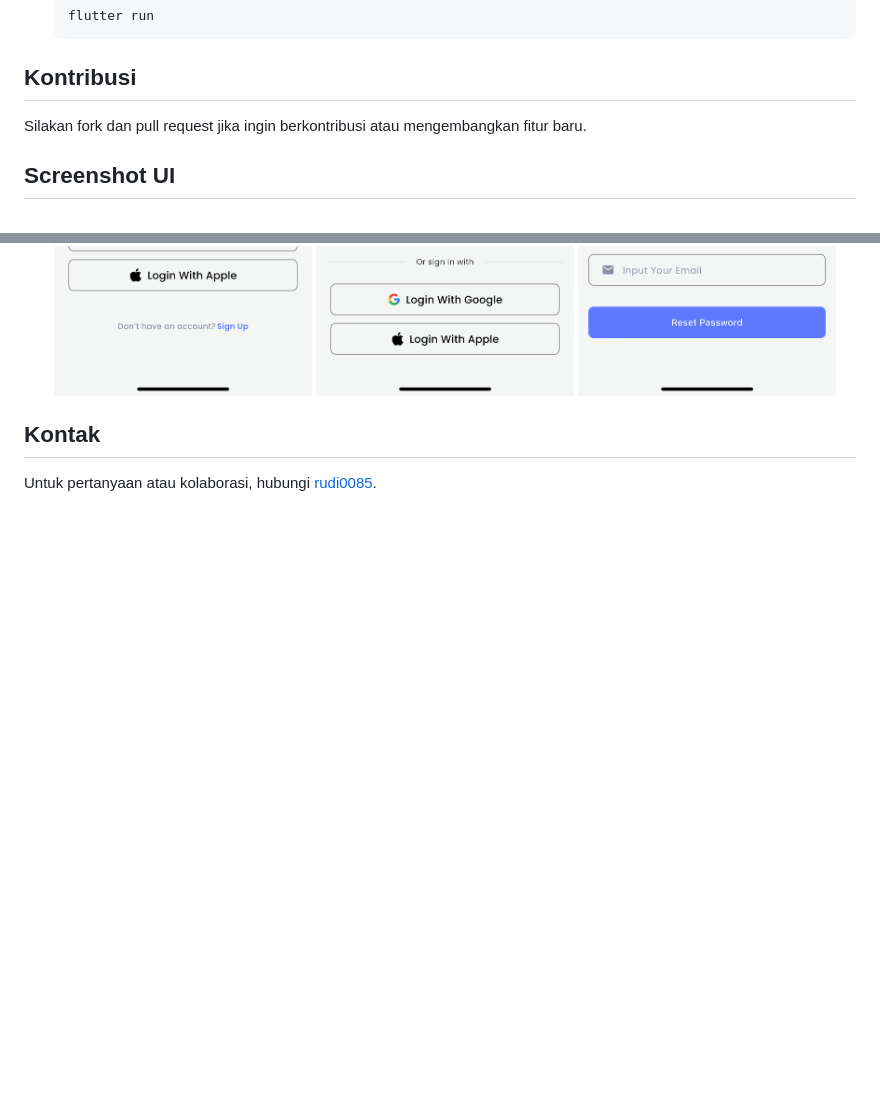
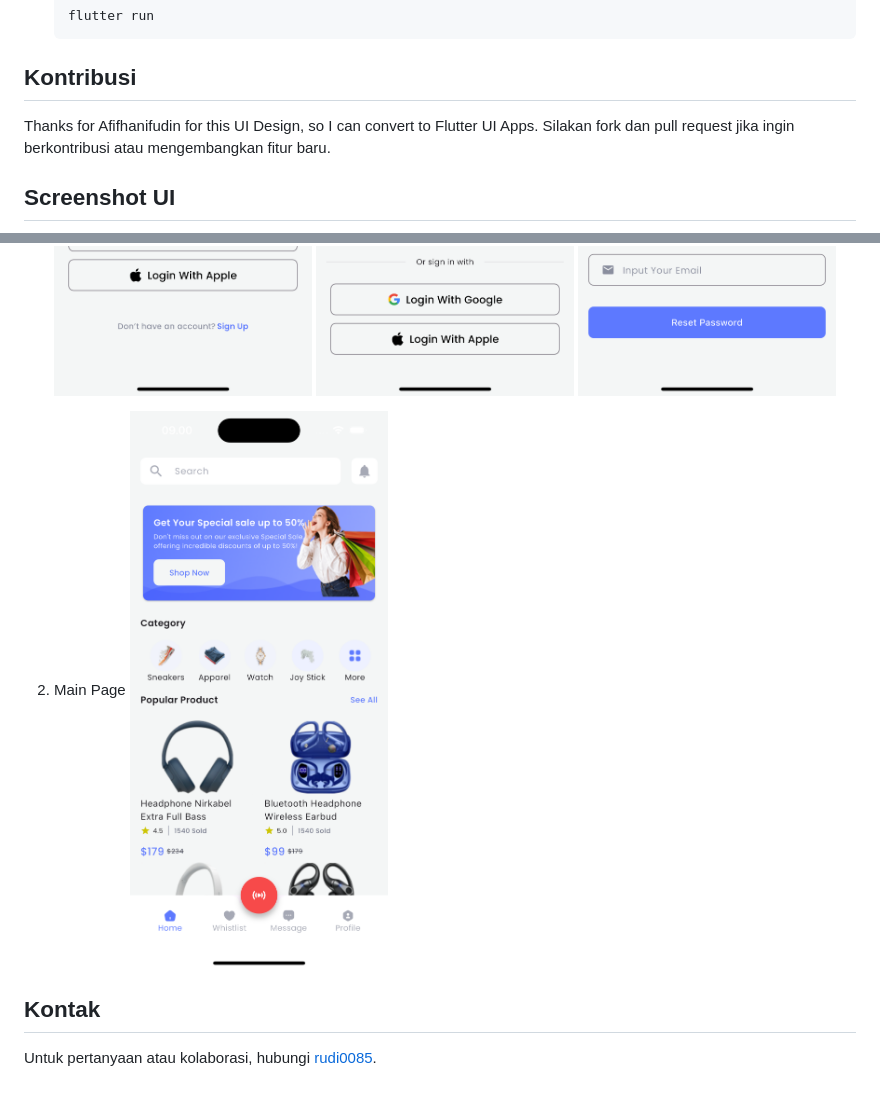
Before and after one commit to rudi0085/shophub-project, a Markdown page: README.md, 2 parts joined by grey strips. Drawn GitHub-style; pictures changed too: image-4.png (added); blank space fills up the shorter version.

Commit message:
Add Contributor and Main Page Image

````diff
--- a/README.md
+++ b/README.md
@@ -33,11 +33,15 @@ Shophub adalah aplikasi mobile e-commerce yang terinspirasi dari Shopee, dikemba
 	```
 
 ## Kontribusi
+Thanks for Afifhanifudin for this UI Design, so I can convert to Flutter UI Apps.
 Silakan fork dan pull request jika ingin berkontribusi atau mengembangkan fitur baru.
 
 ## Screenshot UI
 1. Onboarding Page, Login Page, Register Page, Forgot Password
 (![alt text](image.png)) ![alt text](image-1.png) ![alt text](image-2.png) ![alt text](image-3.png)
 
+2. Main Page
+![alt text](image-4.png)
+
 ## Kontak
 Untuk pertanyaan atau kolaborasi, hubungi [rudi0085](https://github.com/rudi0085).
````
